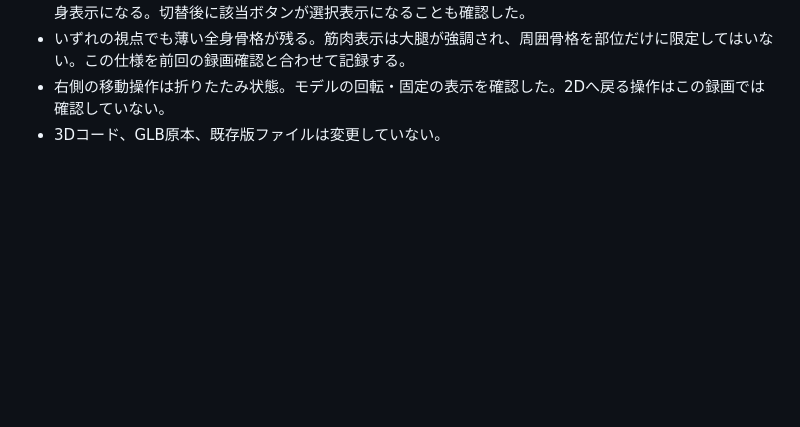
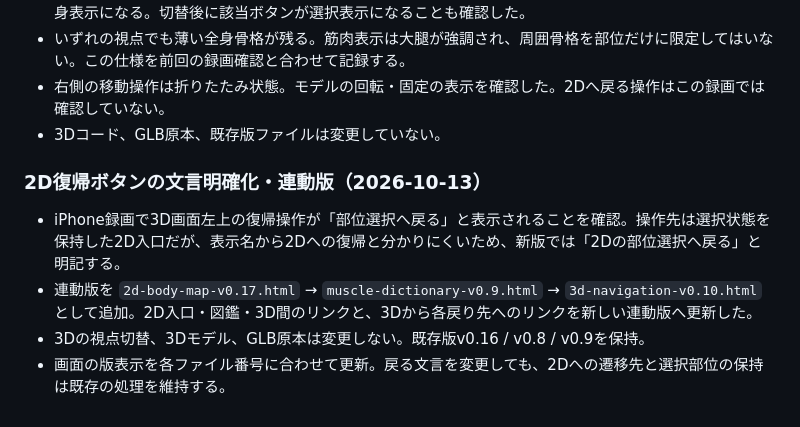
Before and after one commit to s922h86hh8-tech/body-map-prototype, a Markdown page: docs/ANATOMY_MASTER.md, the part around the change. GitHub-like rendering; blank space fills up the shorter version.

Commit message:
docs: record explicit 2D return label

```diff
--- a/docs/ANATOMY_MASTER.md
+++ b/docs/ANATOMY_MASTER.md
@@ -494,3 +494,11 @@ iPhone実機で「左｜咬筋」「右｜咬筋」が複数表示される問
 - いずれの視点でも薄い全身骨格が残る。筋肉表示は大腿が強調され、周囲骨格を部位だけに限定してはいない。この仕様を前回の録画確認と合わせて記録する。
 - 右側の移動操作は折りたたみ状態。モデルの回転・固定の表示を確認した。2Dへ戻る操作はこの録画では確認していない。
 - 3Dコード、GLB原本、既存版ファイルは変更していない。
+
+
+### 2D復帰ボタンの文言明確化・連動版（2026-10-13）
+
+- iPhone録画で3D画面左上の復帰操作が「部位選択へ戻る」と表示されることを確認。操作先は選択状態を保持した2D入口だが、表示名から2Dへの復帰と分かりにくいため、新版では「2Dの部位選択へ戻る」と明記する。
+- 連動版を `2d-body-map-v0.17.html` → `muscle-dictionary-v0.9.html` → `3d-navigation-v0.10.html` として追加。2D入口・図鑑・3D間のリンクと、3Dから各戻り先へのリンクを新しい連動版へ更新した。
+- 3Dの視点切替、3Dモデル、GLB原本は変更しない。既存版v0.16 / v0.8 / v0.9を保持。
+- 画面の版表示を各ファイル番号に合わせて更新。戻る文言を変更しても、2Dへの遷移先と選択部位の保持は既存の処理を維持する。
```
